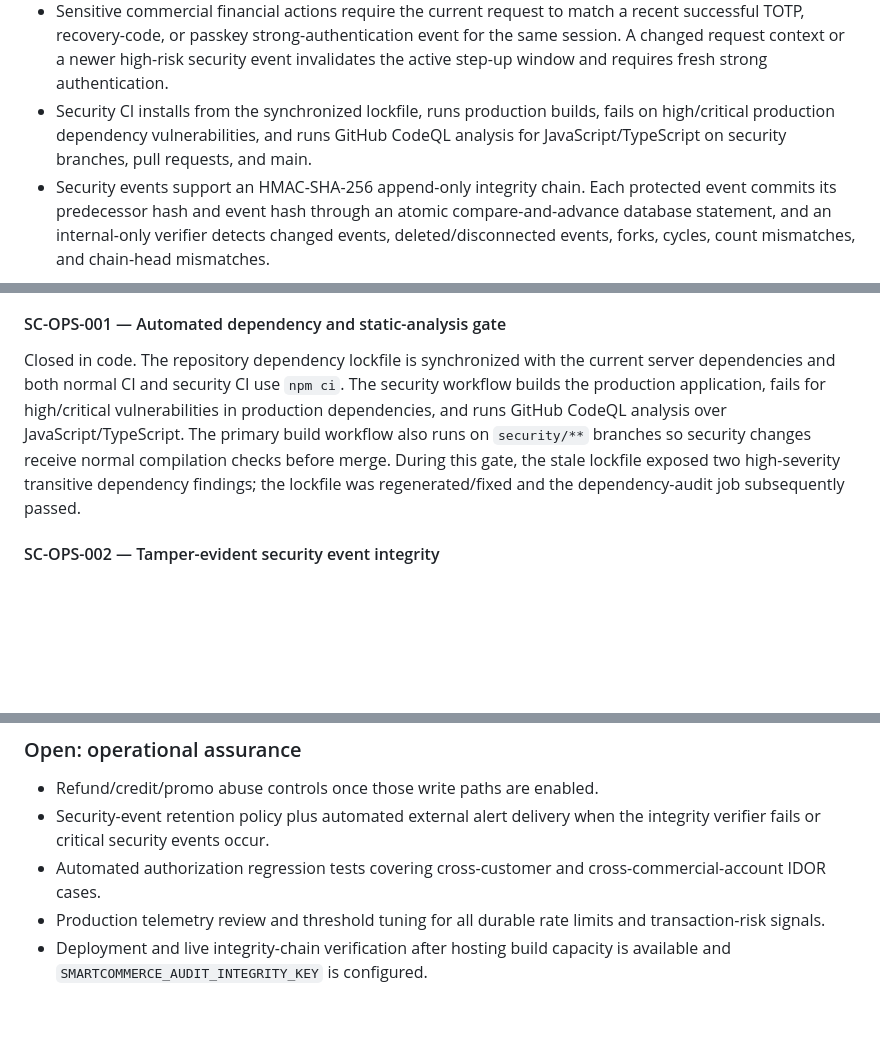
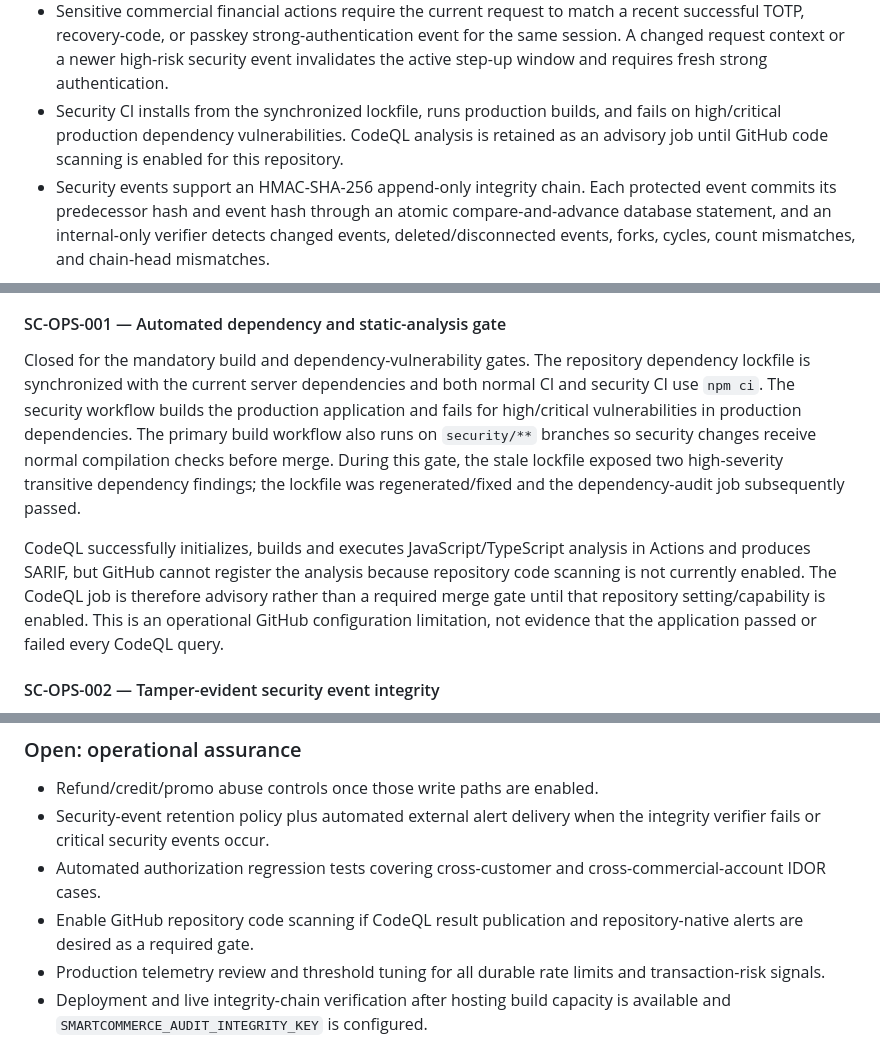
Before and after one commit to chavzwill/total-tools-smartcommerce, a Markdown page: smartcommerce-ai/docs/SECURITY_FRAUD_GATE.md, 3 parts joined by grey strips. GitHub-like rendering; blank space fills up the shorter version.

Commit message:
docs: mark CodeQL publication as repository configuration pending

```diff
--- a/smartcommerce-ai/docs/SECURITY_FRAUD_GATE.md
+++ b/smartcommerce-ai/docs/SECURITY_FRAUD_GATE.md
@@ -20,7 +20,7 @@ This document tracks security and fraud-control findings discovered during the p
 - Platform order, invoice, and checkout creation require durable idempotency keys. Replays with the same request return the stored response, while reuse of a key for a changed request is rejected.
 - Provider webhook processing requires a provider event ID and is durably replay-protected for 72 hours.
 - Sensitive commercial financial actions require the current request to match a recent successful TOTP, recovery-code, or passkey strong-authentication event for the same session. A changed request context or a newer high-risk security event invalidates the active step-up window and requires fresh strong authentication.
-- Security CI installs from the synchronized lockfile, runs production builds, fails on high/critical production dependency vulnerabilities, and runs GitHub CodeQL analysis for JavaScript/TypeScript on security branches, pull requests, and main.
+- Security CI installs from the synchronized lockfile, runs production builds, and fails on high/critical production dependency vulnerabilities. CodeQL analysis is retained as an advisory job until GitHub code scanning is enabled for this repository.
 - Security events support an HMAC-SHA-256 append-only integrity chain. Each protected event commits its predecessor hash and event hash through an atomic compare-and-advance database statement, and an internal-only verifier detects changed events, deleted/disconnected events, forks, cycles, count mismatches, and chain-head mismatches.
 
 ### Closed findings
@@ -59,7 +59,9 @@ Future payment-method changes, refund-destination changes, direct payment chargi
 
 #### SC-OPS-001 — Automated dependency and static-analysis gate
 
-Closed in code. The repository dependency lockfile is synchronized with the current server dependencies and both normal CI and security CI use `npm ci`. The security workflow builds the production application, fails for high/critical vulnerabilities in production dependencies, and runs GitHub CodeQL analysis over JavaScript/TypeScript. The primary build workflow also runs on `security/**` branches so security changes receive normal compilation checks before merge. During this gate, the stale lockfile exposed two high-severity transitive dependency findings; the lockfile was regenerated/fixed and the dependency-audit job subsequently passed.
+Closed for the mandatory build and dependency-vulnerability gates. The repository dependency lockfile is synchronized with the current server dependencies and both normal CI and security CI use `npm ci`. The security workflow builds the production application and fails for high/critical vulnerabilities in production dependencies. The primary build workflow also runs on `security/**` branches so security changes receive normal compilation checks before merge. During this gate, the stale lockfile exposed two high-severity transitive dependency findings; the lockfile was regenerated/fixed and the dependency-audit job subsequently passed.
+
+CodeQL successfully initializes, builds and executes JavaScript/TypeScript analysis in Actions and produces SARIF, but GitHub cannot register the analysis because repository code scanning is not currently enabled. The CodeQL job is therefore advisory rather than a required merge gate until that repository setting/capability is enabled. This is an operational GitHub configuration limitation, not evidence that the application passed or failed every CodeQL query.
 
 #### SC-OPS-002 — Tamper-evident security event integrity
 
@@ -72,6 +74,7 @@ The integrity key must remain server-only, independent from customer MFA secrets
 - Refund/credit/promo abuse controls once those write paths are enabled.
 - Security-event retention policy plus automated external alert delivery when the integrity verifier fails or critical security events occur.
 - Automated authorization regression tests covering cross-customer and cross-commercial-account IDOR cases.
+- Enable GitHub repository code scanning if CodeQL result publication and repository-native alerts are desired as a required gate.
 - Production telemetry review and threshold tuning for all durable rate limits and transaction-risk signals.
 - Deployment and live integrity-chain verification after hosting build capacity is available and `SMARTCOMMERCE_AUDIT_INTEGRITY_KEY` is configured.
 
```
